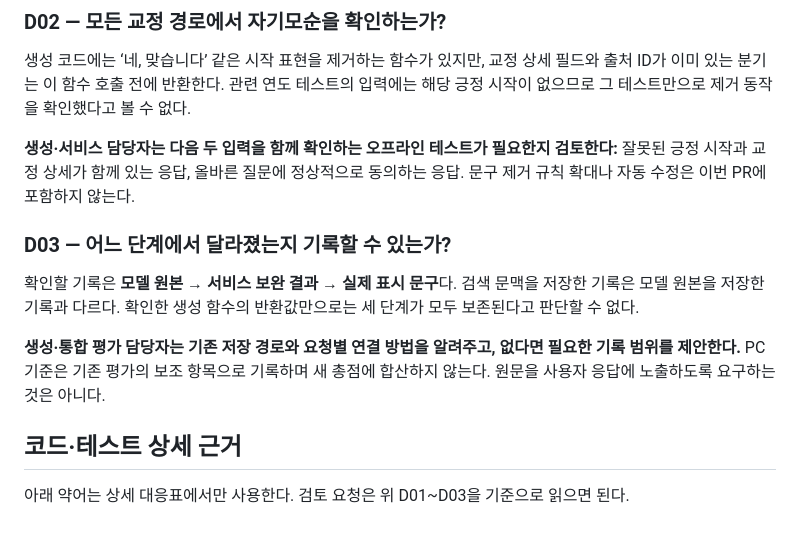
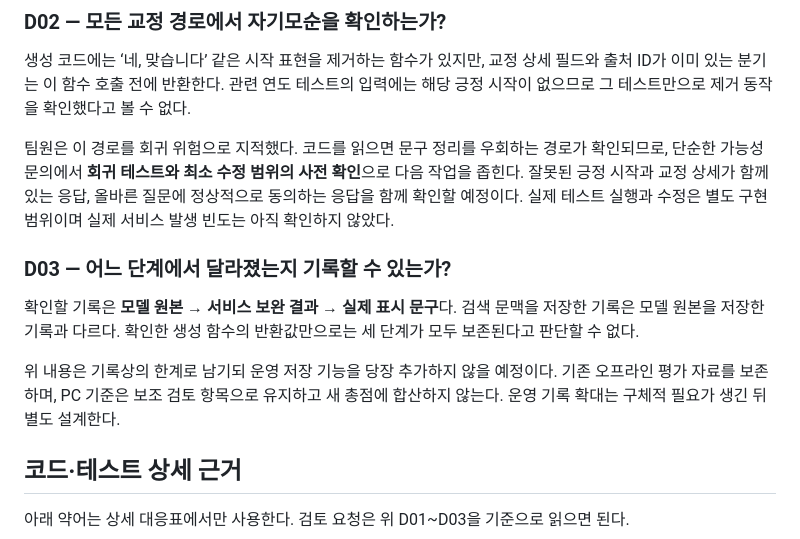
Before and after one commit to SpicyAutumn/SKN33-4th-1Team, a Markdown page: docs/PREMISE_CORRECTION_REVIEW.md, the part around one of its changes. Drawn GitHub-style.

```diff
--- a/docs/PREMISE_CORRECTION_REVIEW.md
+++ b/docs/PREMISE_CORRECTION_REVIEW.md
@@ -43,13 +57,13 @@
 
 생성 코드에는 ‘네, 맞습니다’ 같은 시작 표현을 제거하는 함수가 있지만, 교정 상세 필드와 출처 ID가 이미 있는 분기는 이 함수 호출 전에 반환한다. 관련 연도 테스트의 입력에는 해당 긍정 시작이 없으므로 그 테스트만으로 제거 동작을 확인했다고 볼 수 없다.
 
-**생성·서비스 담당자는 다음 두 입력을 함께 확인하는 오프라인 테스트가 필요한지 검토한다:** 잘못된 긍정 시작과 교정 상세가 함께 있는 응답, 올바른 질문에 정상적으로 동의하는 응답. 문구 제거 규칙 확대나 자동 수정은 이번 PR에 포함하지 않는다.
+팀원은 이 경로를 회귀 위험으로 지적했다. 코드를 읽으면 문구 정리를 우회하는 경로가 확인되므로, 단순한 가능성 문의에서 **회귀 테스트와 최소 수정 범위의 사전 확인**으로 다음 작업을 좁힌다. 잘못된 긍정 시작과 교정 상세가 함께 있는 응답, 올바른 질문에 정상적으로 동의하는 응답을 함께 확인할 예정이다. 실제 테스트 실행과 수정은 별도 구현 범위이며 실제 서비스 발생 빈도는 아직 확인하지 않았다.
 
 ### D03 — 어느 단계에서 달라졌는지 기록할 수 있는가?
 
 확인할 기록은 **모델 원본 → 서비스 보완 결과 → 실제 표시 문구**다. 검색 문맥을 저장한 기록은 모델 원본을 저장한 기록과 다르다. 확인한 생성 함수의 반환값만으로는 세 단계가 모두 보존된다고 판단할 수 없다.
 
-**생성·통합 평가 담당자는 기존 저장 경로와 요청별 연결 방법을 알려주고, 없다면 필요한 기록 범위를 제안한다.** PC 기준은 기존 평가의 보조 항목으로 기록하며 새 총점에 합산하지 않는다. 원문을 사용자 응답에 노출하도록 요구하는 것은 아니다.
+위 내용은 기록상의 한계로 남기되 운영 저장 기능을 당장 추가하지 않을 예정이다. 기존 오프라인 평가 자료를 보존하며, PC 기준은 보조 검토 항목으로 유지하고 새 총점에 합산하지 않는다. 운영 기록 확대는 구체적 필요가 생긴 뒤 별도 설계한다.
 
 ## 코드·테스트 상세 근거
 
```
Also changed, not shown: other parts of docs/PREMISE_CORRECTION_REVIEW.md (+20 -6 lines), docs/CLAIM_COMPARISON_FOLLOWUP.md (+1 -1 lines).
